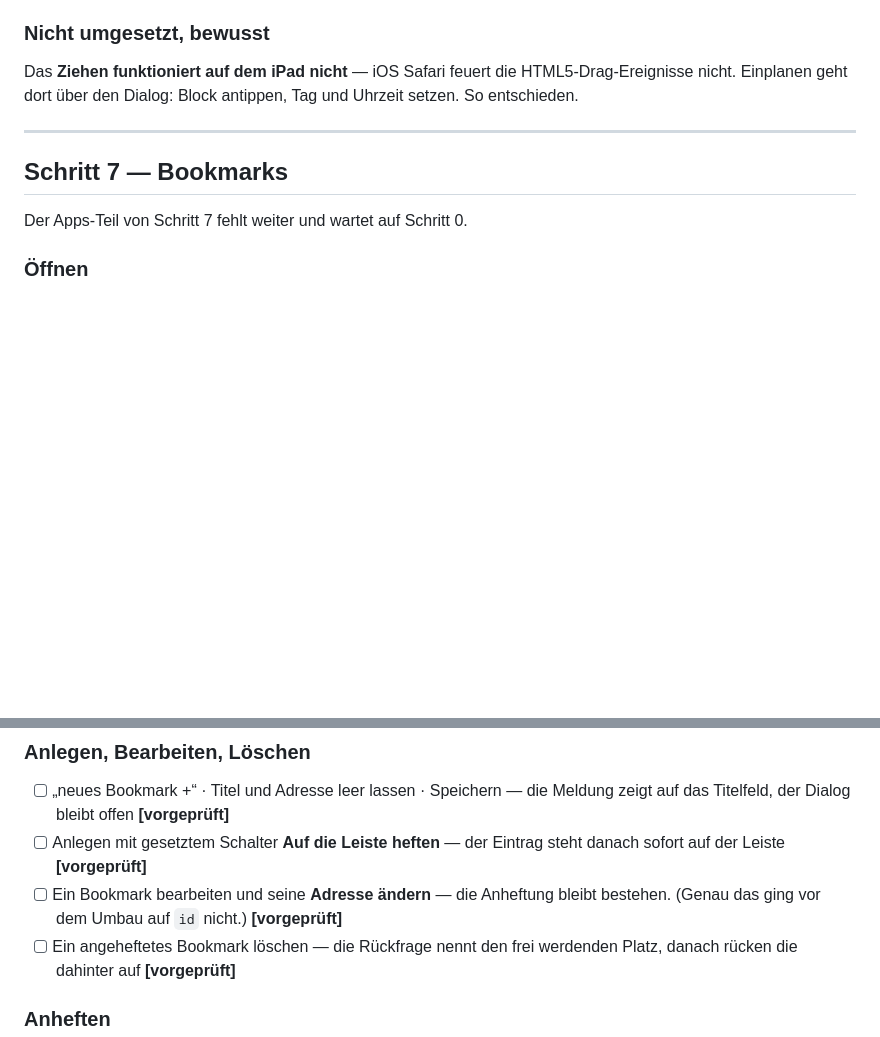
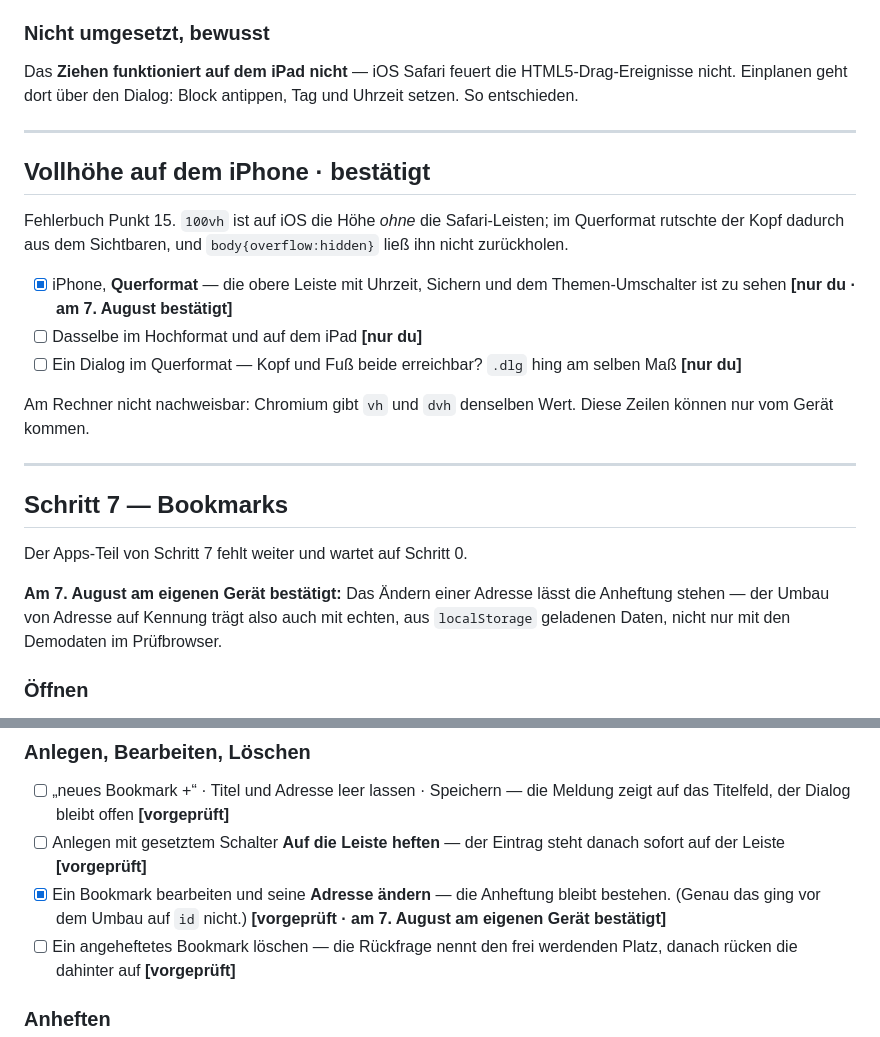
Before and after one commit to mbosse73/dashboard, a Markdown page: qs/PRUEFUNGEN.md, 2 parts joined by grey strips. Rendered like a GitHub page; blank space fills up the shorter version.

```diff
--- a/qs/PRUEFUNGEN.md
+++ b/qs/PRUEFUNGEN.md
@@ -389,9 +389,32 @@ antippen, Tag und Uhrzeit setzen. So entschieden.
 
 ---
 
+## Vollhöhe auf dem iPhone · **bestätigt**
+
+Fehlerbuch Punkt 15. `100vh` ist auf iOS die Höhe *ohne* die
+Safari-Leisten; im Querformat rutschte der Kopf dadurch aus dem
+Sichtbaren, und `body{overflow:hidden}` ließ ihn nicht zurückholen.
+
+- [x] iPhone, **Querformat** — die obere Leiste mit Uhrzeit, Sichern und
+      dem Themen-Umschalter ist zu sehen
+      **[nur du · am 7. August bestätigt]**
+- [ ] Dasselbe im Hochformat und auf dem iPad **[nur du]**
+- [ ] Ein Dialog im Querformat — Kopf und Fuß beide erreichbar?
+      `.dlg` hing am selben Maß **[nur du]**
+
+Am Rechner nicht nachweisbar: Chromium gibt `vh` und `dvh` denselben
+Wert. Diese Zeilen können nur vom Gerät kommen.
+
+---
+
 ## Schritt 7 — Bookmarks
 
 Der Apps-Teil von Schritt 7 fehlt weiter und wartet auf Schritt 0.
+
+**Am 7. August am eigenen Gerät bestätigt:** Das Ändern einer Adresse
+lässt die Anheftung stehen — der Umbau von Adresse auf Kennung trägt
+also auch mit echten, aus `localStorage` geladenen Daten, nicht nur mit
+den Demodaten im Prüfbrowser.
 
 ### Öffnen
 
@@ -414,9 +437,9 @@ Der Apps-Teil von Schritt 7 fehlt weiter und wartet auf Schritt 0.
       **[vorgeprüft]**
 - [ ] Anlegen mit gesetztem Schalter **Auf die Leiste heften** — der
       Eintrag steht danach sofort auf der Leiste **[vorgeprüft]**
-- [ ] Ein Bookmark bearbeiten und seine **Adresse ändern** — die
+- [x] Ein Bookmark bearbeiten und seine **Adresse ändern** — die
       Anheftung bleibt bestehen. (Genau das ging vor dem Umbau auf `id`
-      nicht.) **[vorgeprüft]**
+      nicht.) **[vorgeprüft · am 7. August am eigenen Gerät bestätigt]**
 - [ ] Ein angeheftetes Bookmark löschen — die Rückfrage nennt den frei
       werdenden Platz, danach rücken die dahinter auf **[vorgeprüft]**
 
```
Also changed, not shown: STAND.md (+33 -0 lines).
